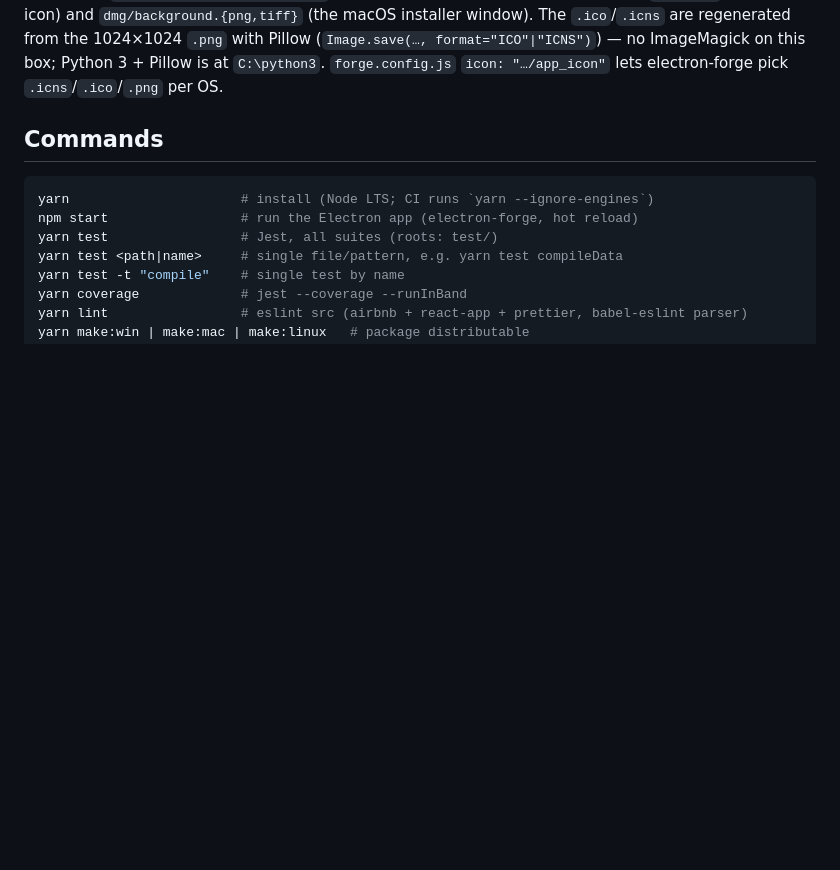
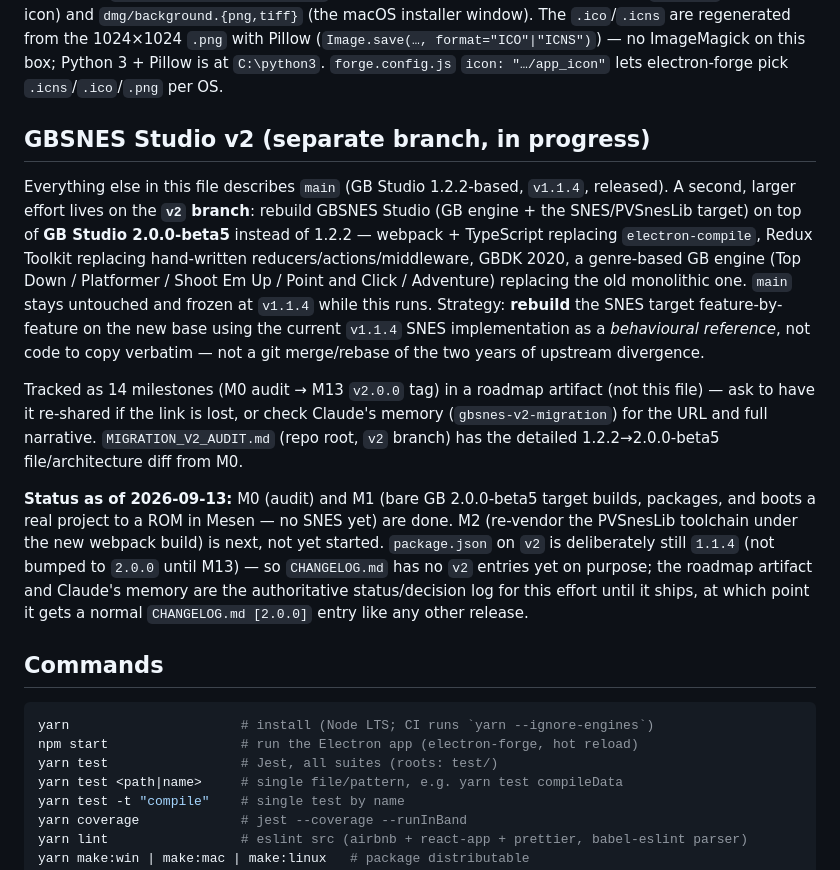
Before and after one commit to alekmaul/gbsnes-studio, a Markdown page: CLAUDE.md, the part around the change. Rendered like a GitHub page; blank space fills up the shorter version.

Commit message:
Docs: add a v2 migration pointer section to CLAUDE.md
CLAUDE.md hadn't been touched since the v2 branch was created - it still
read as if main (1.2.2-based, v1.1.4) were the whole story, with no mention
that a second base-migration effort exists at all. Added a short section
pointing at the roadmap artifact / memory / MIGRATION_V2_AUDIT.md for detail
rather than duplicating them here, and noting why CHANGELOG.md has no v2
entries yet (package.json stays at 1.1.4 until the M13 release).

Co-Authored-By: Claude Sonnet 5 <noreply@anthropic.com>

```diff
--- a/CLAUDE.md
+++ b/CLAUDE.md
@@ -29,6 +29,32 @@ the `.gbsproj` file-type icon) and `dmg/background.{png,tiff}` (the macOS instal
 The `.ico`/`.icns` are regenerated from the 1024×1024 `.png` with Pillow (`Image.save(…,
 format="ICO"|"ICNS")`) — no ImageMagick on this box; Python 3 + Pillow is at `C:\python3`.
 `forge.config.js` `icon: "…/app_icon"` lets electron-forge pick `.icns`/`.ico`/`.png` per OS.
+
+## GBSNES Studio v2 (separate branch, in progress)
+
+Everything else in this file describes `main` (GB Studio 1.2.2-based, `v1.1.4`, released).
+A second, larger effort lives on the **`v2` branch**: rebuild GBSNES Studio (GB engine +
+the SNES/PVSnesLib target) on top of **GB Studio 2.0.0-beta5** instead of 1.2.2 — webpack +
+TypeScript replacing `electron-compile`, Redux Toolkit replacing hand-written
+reducers/actions/middleware, GBDK 2020, a genre-based GB engine (Top Down / Platformer /
+Shoot Em Up / Point and Click / Adventure) replacing the old monolithic one. `main` stays
+untouched and frozen at `v1.1.4` while this runs. Strategy: **rebuild** the SNES target
+feature-by-feature on the new base using the current `v1.1.4` SNES implementation as a
+*behavioural reference*, not code to copy verbatim — not a git merge/rebase of the two
+years of upstream divergence.
+
+Tracked as 14 milestones (M0 audit → M13 `v2.0.0` tag) in a roadmap artifact (not this
+file) — ask to have it re-shared if the link is lost, or check Claude's memory
+(`gbsnes-v2-migration`) for the URL and full narrative. `MIGRATION_V2_AUDIT.md` (repo root,
+`v2` branch) has the detailed 1.2.2→2.0.0-beta5 file/architecture diff from M0.
+
+**Status as of 2026-09-13:** M0 (audit) and M1 (bare GB 2.0.0-beta5 target builds, packages,
+and boots a real project to a ROM in Mesen — no SNES yet) are done. M2 (re-vendor the
+PVSnesLib toolchain under the new webpack build) is next, not yet started. `package.json`
+on `v2` is deliberately still `1.1.4` (not bumped to `2.0.0` until M13) — so `CHANGELOG.md`
+has no `v2` entries yet on purpose; the roadmap artifact and Claude's memory are the
+authoritative status/decision log for this effort until it ships, at which point it gets a
+normal `CHANGELOG.md [2.0.0]` entry like any other release.
 
 ## Commands
 
```
